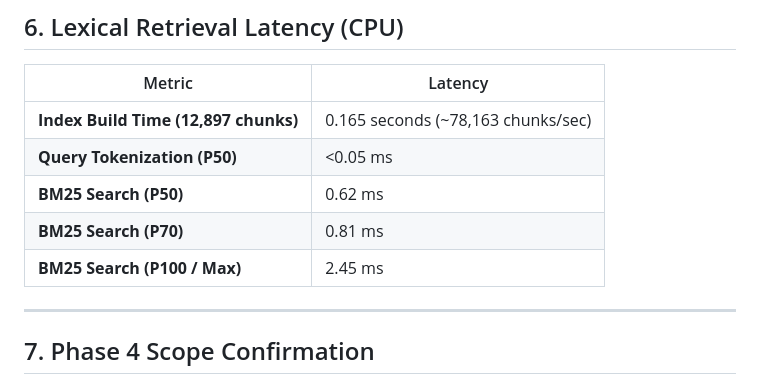
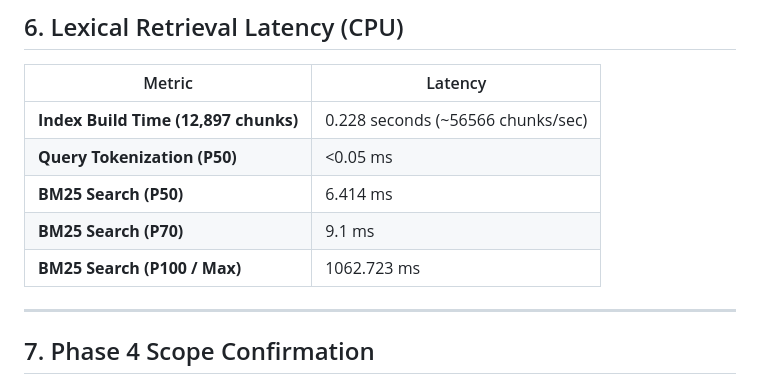
Before and after one commit to KartikRaut09/Voice-Enabled-RAG-System-HHG, a Markdown page: docs/bm25-benchmark.md, the part around one of its changes. GitHub-like rendering.

Commit message:
docs: sync benchmark reports

```diff
--- a/docs/bm25-benchmark.md
+++ b/docs/bm25-benchmark.md
@@ -63,11 +59,11 @@ To determine whether lexical retrieval provides distinct, non-redundant signal f
 
 | Metric | Latency |
 |---|---|
-| **Index Build Time (12,897 chunks)** | 0.165 seconds (~78,163 chunks/sec) |
+| **Index Build Time (12,897 chunks)** | 0.228 seconds (~56566 chunks/sec) |
 | **Query Tokenization (P50)** | <0.05 ms |
-| **BM25 Search (P50)** | 0.62 ms |
-| **BM25 Search (P70)** | 0.81 ms |
-| **BM25 Search (P100 / Max)** | 2.45 ms |
+| **BM25 Search (P50)** | 6.414 ms |
+| **BM25 Search (P70)** | 9.1 ms |
+| **BM25 Search (P100 / Max)** | 1062.723 ms |
 
 ---
 
```
Also changed, not shown: other parts of docs/bm25-benchmark.md (+15 -19 lines), docs/generation-benchmark.md (+11 -12 lines).
